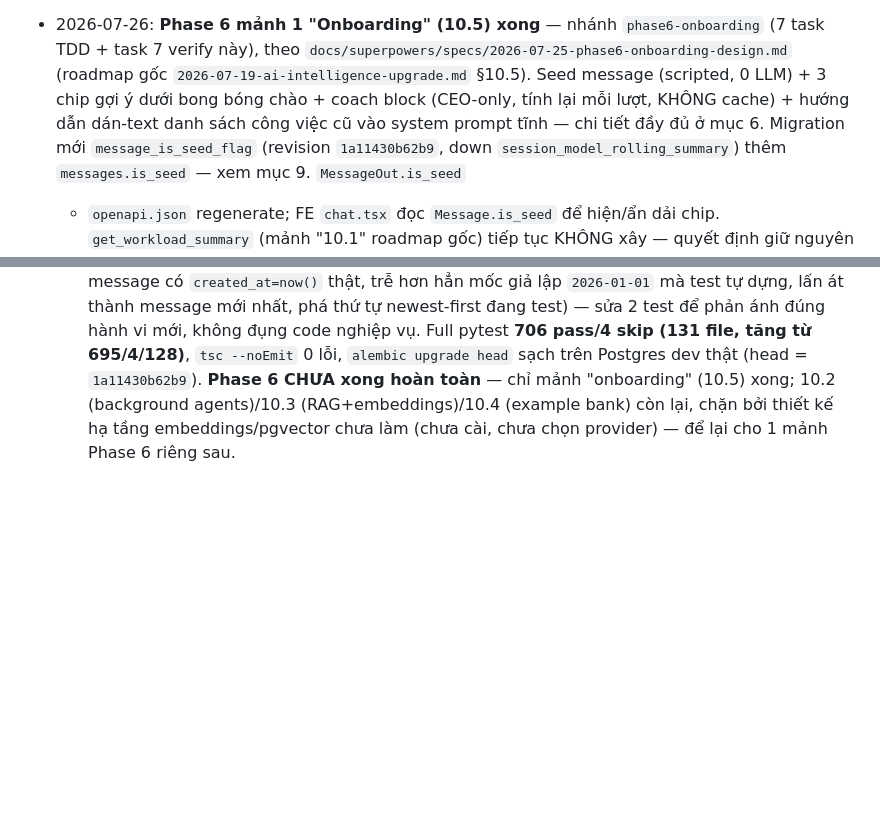
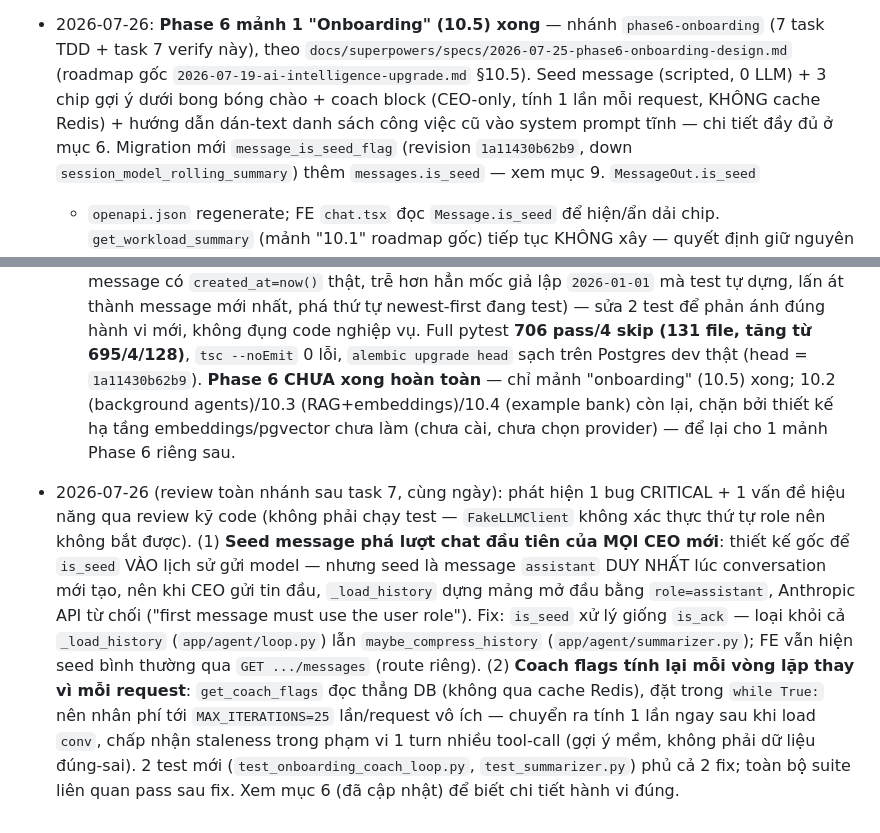
Before and after one commit to Ryan1712/ai-assistant, a Markdown page: PROJECT_CONTEXT.md, 2 parts joined by grey strips. Rendered like a GitHub page; blank space fills up the shorter version.

Commit message:
docs: PROJECT_CONTEXT.md - sua claim sai ve is_seed trong history + lam ro coach flags tinh 1 lan/request

```diff
--- a/PROJECT_CONTEXT.md
+++ b/PROJECT_CONTEXT.md
@@ -348,9 +348,9 @@ Frontend (`frontend/`): **không có test suite tự động** — xác minh duy
   task TDD + task 7 verify này), theo
   `docs/superpowers/specs/2026-07-25-phase6-onboarding-design.md` (roadmap gốc
   `2026-07-19-ai-intelligence-upgrade.md` §10.5). Seed message (scripted, 0 LLM) + 3 chip
-  gợi ý dưới bong bóng chào + coach block (CEO-only, tính lại mỗi lượt, KHÔNG cache) +
-  hướng dẫn dán-text danh sách công việc cũ vào system prompt tĩnh — chi tiết đầy đủ ở
-  mục 6. Migration mới `message_is_seed_flag` (revision `1a11430b62b9`, down
+  gợi ý dưới bong bóng chào + coach block (CEO-only, tính 1 lần mỗi request, KHÔNG cache
+  Redis) + hướng dẫn dán-text danh sách công việc cũ vào system prompt tĩnh — chi tiết đầy
+  đủ ở mục 6. Migration mới `message_is_seed_flag` (revision `1a11430b62b9`, down
   `session_model_rolling_summary`) thêm `messages.is_seed` — xem mục 9. `MessageOut.is_seed`
   + `openapi.json` regenerate; FE `chat.tsx` đọc `Message.is_seed` để hiện/ẩn dải chip.
   `get_workload_summary` (mảnh "10.1" roadmap gốc) tiếp tục KHÔNG xây — quyết định giữ
@@ -369,3 +369,18 @@ Frontend (`frontend/`): **không có test suite tự động** — xác minh duy
   "onboarding" (10.5) xong; 10.2 (background agents)/10.3 (RAG+embeddings)/10.4 (example
   bank) còn lại, chặn bởi thiết kế hạ tầng embeddings/pgvector chưa làm (chưa cài, chưa
   chọn provider) — để lại cho 1 mảnh Phase 6 riêng sau.
+- 2026-07-26 (review toàn nhánh sau task 7, cùng ngày): phát hiện 1 bug CRITICAL + 1 vấn đề
+  hiệu năng qua review kỹ code (không phải chạy test — `FakeLLMClient` không xác thực thứ
+  tự role nên không bắt được). (1) **Seed message phá lượt chat đầu tiên của MỌI CEO mới**:
+  thiết kế gốc để `is_seed` VÀO lịch sử gửi model — nhưng seed là message `assistant` DUY
+  NHẤT lúc conversation mới tạo, nên khi CEO gửi tin đầu, `_load_history` dựng mảng mở đầu
+  bằng `role=assistant`, Anthropic API từ chối ("first message must use the user role").
+  Fix: `is_seed` xử lý giống `is_ack` — loại khỏi cả `_load_history` (`app/agent/loop.py`)
+  lẫn `maybe_compress_history` (`app/agent/summarizer.py`); FE vẫn hiện seed bình thường
+  qua `GET .../messages` (route riêng). (2) **Coach flags tính lại mỗi vòng lặp thay vì
+  mỗi request**: `get_coach_flags` đọc thẳng DB (không qua cache Redis), đặt trong
+  `while True:` nên nhân phí tới `MAX_ITERATIONS=25` lần/request vô ích — chuyển ra tính 1
+  lần ngay sau khi load `conv`, chấp nhận staleness trong phạm vi 1 turn nhiều tool-call
+  (gợi ý mềm, không phải dữ liệu đúng-sai). 2 test mới (`test_onboarding_coach_loop.py`,
+  `test_summarizer.py`) phủ cả 2 fix; toàn bộ suite liên quan pass sau fix. Xem mục 6 (đã
+  cập nhật) để biết chi tiết hành vi đúng.
```
Also changed, not shown: other parts of PROJECT_CONTEXT.md (+1 -1 lines).
